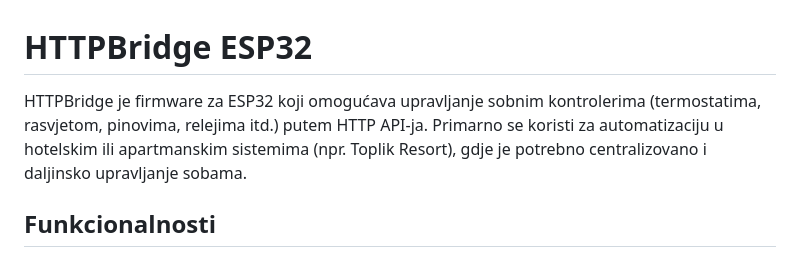
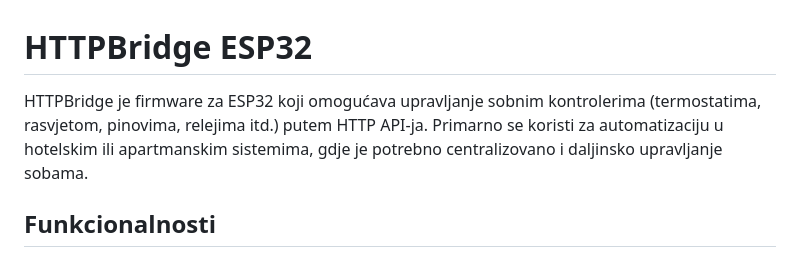
Before and after one commit to eldar6776/HTTPBridge, a Markdown page: README.md, the part around the change. Rendered like a GitHub page.

```diff
--- a/README.md
+++ b/README.md
@@ -1,6 +1,6 @@
 # HTTPBridge ESP32
 
-HTTPBridge je firmware za ESP32 koji omogućava upravljanje sobnim kontrolerima (termostatima, rasvjetom, pinovima, relejima itd.) putem HTTP API-ja. Primarno se koristi za automatizaciju u hotelskim ili apartmanskim sistemima (npr. Toplik Resort), gdje je potrebno centralizovano i daljinsko upravljanje sobama.
+HTTPBridge je firmware za ESP32 koji omogućava upravljanje sobnim kontrolerima (termostatima, rasvjetom, pinovima, relejima itd.) putem HTTP API-ja. Primarno se koristi za automatizaciju u hotelskim ili apartmanskim sistemima, gdje je potrebno centralizovano i daljinsko upravljanje sobama.
 
 ## Funkcionalnosti
 
```
